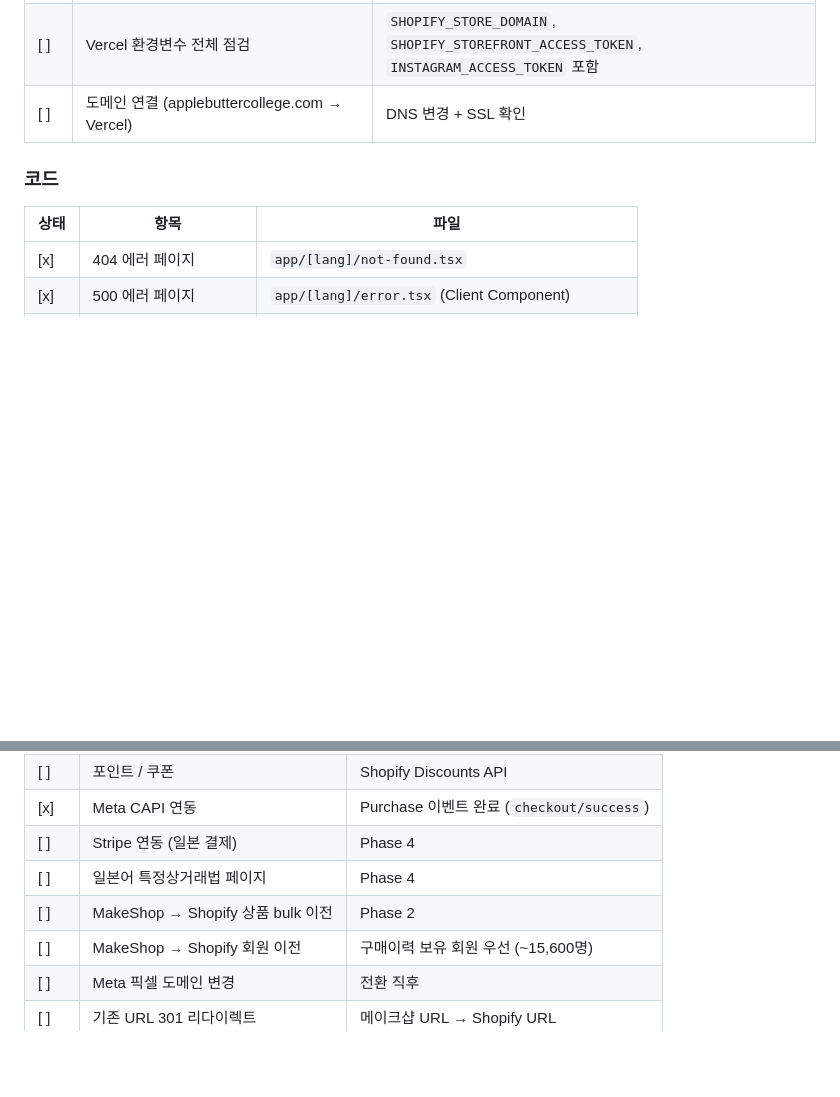
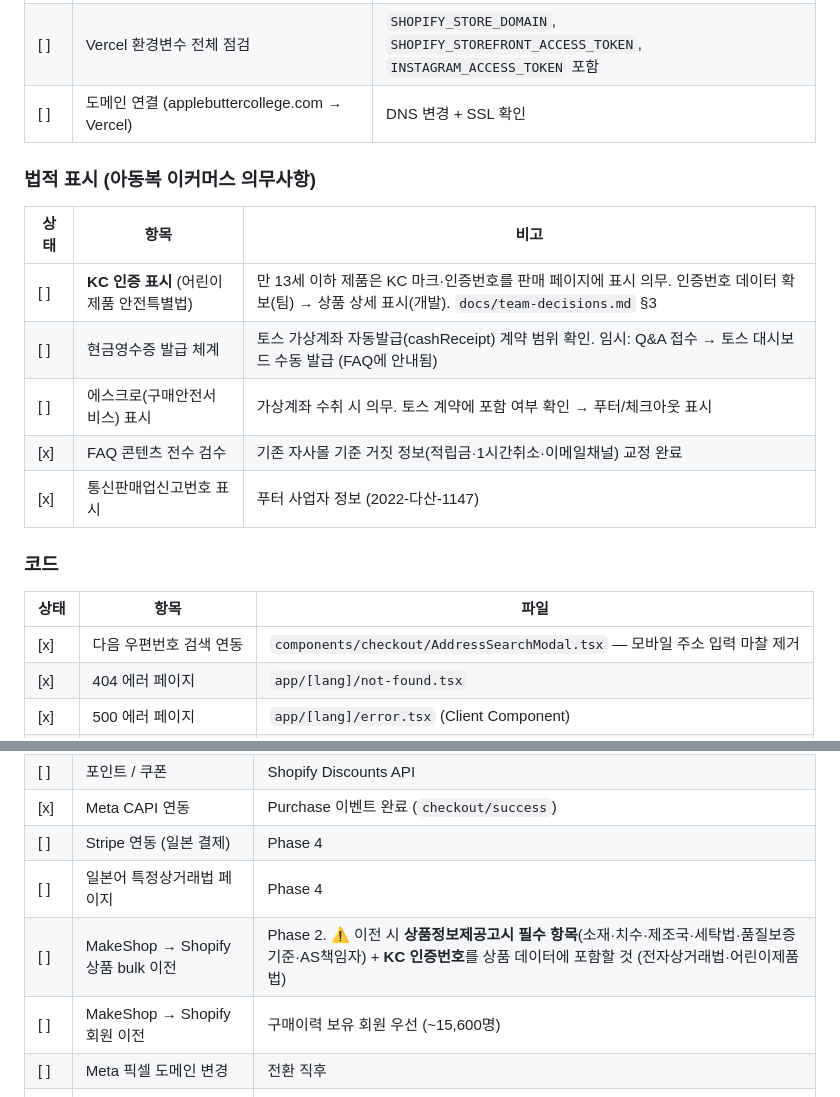
Before and after one commit to Siyoul-Jung/abc-store, a Markdown page: docs/launch-checklist.md, 2 parts joined by grey strips. GitHub-like rendering; blank space fills up the shorter version.

```diff
--- a/docs/launch-checklist.md
+++ b/docs/launch-checklist.md
@@ -20,9 +20,19 @@
 | [ ] | Vercel 환경변수 전체 점검 | `SHOPIFY_STORE_DOMAIN`, `SHOPIFY_STOREFRONT_ACCESS_TOKEN`, `INSTAGRAM_ACCESS_TOKEN` 포함 |
 | [ ] | 도메인 연결 (applebuttercollege.com → Vercel) | DNS 변경 + SSL 확인 |
 
+### 법적 표시 (아동복 이커머스 의무사항)
+| 상태 | 항목 | 비고 |
+|---|---|---|
+| [ ] | **KC 인증 표시** (어린이제품 안전특별법) | 만 13세 이하 제품은 KC 마크·인증번호를 판매 페이지에 표시 의무. 인증번호 데이터 확보(팀) → 상품 상세 표시(개발). `docs/team-decisions.md` §3 |
+| [ ] | 현금영수증 발급 체계 | 토스 가상계좌 자동발급(cashReceipt) 계약 범위 확인. 임시: Q&A 접수 → 토스 대시보드 수동 발급 (FAQ에 안내됨) |
+| [ ] | 에스크로(구매안전서비스) 표시 | 가상계좌 수취 시 의무. 토스 계약에 포함 여부 확인 → 푸터/체크아웃 표시 |
+| [x] | FAQ 콘텐츠 전수 검수 | 기존 자사몰 기준 거짓 정보(적립금·1시간취소·이메일채널) 교정 완료 |
+| [x] | 통신판매업신고번호 표시 | 푸터 사업자 정보 (2022-다산-1147) |
+
 ### 코드
 | 상태 | 항목 | 파일 |
 |---|---|---|
+| [x] | 다음 우편번호 검색 연동 | `components/checkout/AddressSearchModal.tsx` — 모바일 주소 입력 마찰 제거 |
 | [x] | 404 에러 페이지 | `app/[lang]/not-found.tsx` |
 | [x] | 500 에러 페이지 | `app/[lang]/error.tsx` (Client Component) |
 | [x] | ABOUT 페이지 | `app/[lang]/(store)/about/page.tsx` |
@@ -109,7 +119,7 @@
 | [x] | Meta CAPI 연동 | Purchase 이벤트 완료 (`checkout/success`) |
 | [ ] | Stripe 연동 (일본 결제) | Phase 4 |
 | [ ] | 일본어 특정상거래법 페이지 | Phase 4 |
-| [ ] | MakeShop → Shopify 상품 bulk 이전 | Phase 2 |
+| [ ] | MakeShop → Shopify 상품 bulk 이전 | Phase 2. ⚠️ 이전 시 **상품정보제공고시 필수 항목**(소재·치수·제조국·세탁법·품질보증기준·AS책임자) + **KC 인증번호**를 상품 데이터에 포함할 것 (전자상거래법·어린이제품법) |
 | [ ] | MakeShop → Shopify 회원 이전 | 구매이력 보유 회원 우선 (~15,600명) |
 | [ ] | Meta 픽셀 도메인 변경 | 전환 직후 |
 | [ ] | 기존 URL 301 리다이렉트 | 메이크샵 URL → Shopify URL |
```
Also changed, not shown: docs/team-decisions.md (+23 -0 lines).
